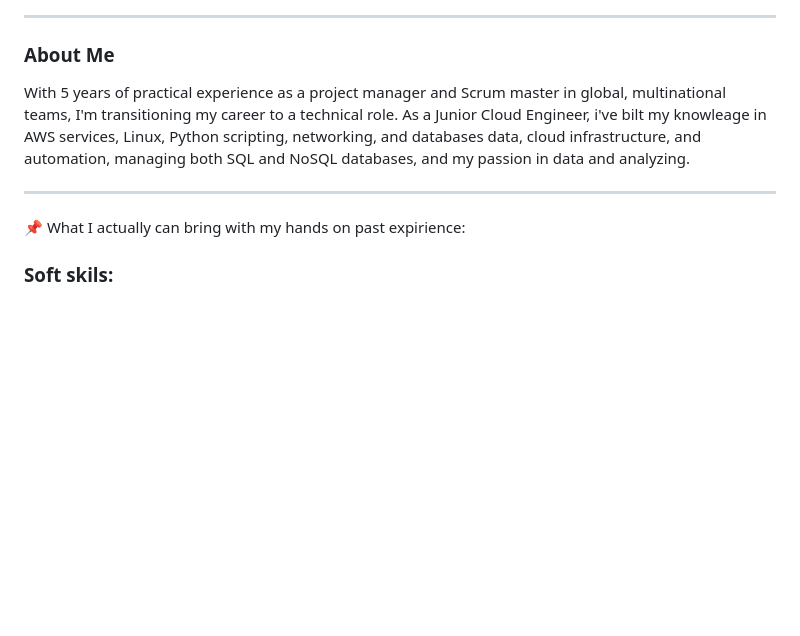
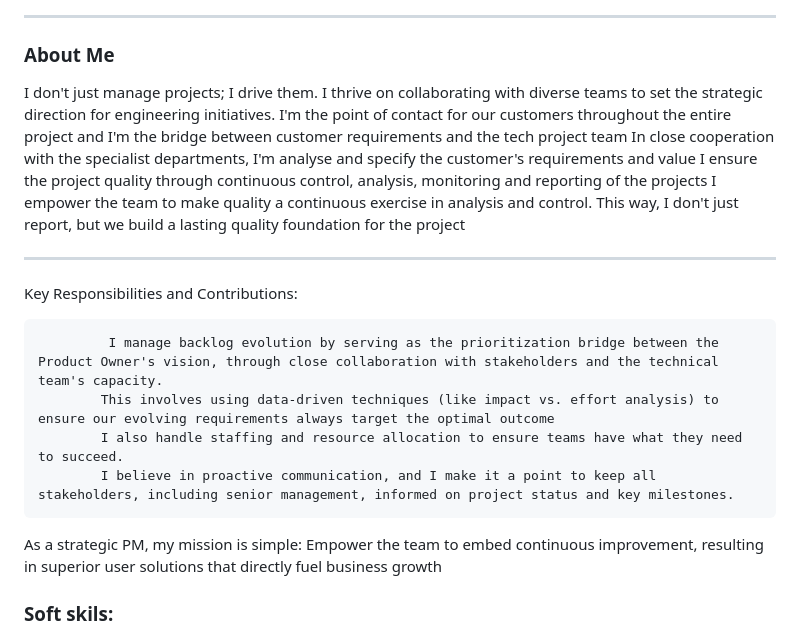
Before and after one commit to pmoksana/portfolio_project_manager, a Markdown page: README.md, the part around the change. Drawn GitHub-style; blank space fills up the shorter version.

```diff
--- a/README.md
+++ b/README.md
@@ -4,12 +4,24 @@
 
 ### About Me
 
-With 5 years of practical experience as a project manager and Scrum master in global, multinational teams, I'm transitioning my career to a technical role. As a Junior Cloud Engineer,
-i've bilt my knowleage in AWS services, Linux, Python scripting, networking, and databases data, cloud infrastructure, and automation, managing both SQL and NoSQL databases, and my passion in data and analyzing.
+ I don't just manage projects; I drive them. I thrive on collaborating with diverse teams to set the strategic direction for engineering initiatives.
+I'm the point of contact for our customers throughout the entire project and I'm the bridge between customer requirements and the tech project team
+In close cooperation with the specialist departments, I'm analyse and specify the customer's requirements and value
+I  ensure the project quality through continuous control, analysis, monitoring and reporting of the projects
+I empower the team to make quality a continuous exercise in analysis and control.
+                This way, I don't just report, but we build a lasting quality foundation for the project
 
 
 ---
-📌 What I actually can bring with my hands on past expirience:
+Key Responsibilities and Contributions:
+
+             I manage backlog evolution by serving as the prioritization bridge between the Product Owner's vision, through close collaboration with stakeholders and the technical team's capacity.
+            This involves using data-driven techniques (like impact vs. effort analysis) to ensure our evolving requirements always target the optimal outcome
+            I also handle staffing and resource allocation to ensure teams have what they need to succeed.
+            I believe in proactive communication, and I make it a point to keep all stakeholders, including senior management, informed on project status and key milestones.
+As a strategic PM, my mission is simple: Empower the team to embed continuous improvement, resulting in superior user solutions that directly fuel business growth
+
+
 
 ### Soft skils:
 * 🔹 Facilitate key Agile ceremonies and guide the team in applying Scrum values, ensuring we’re not just doing Agile, but being Agile
```
